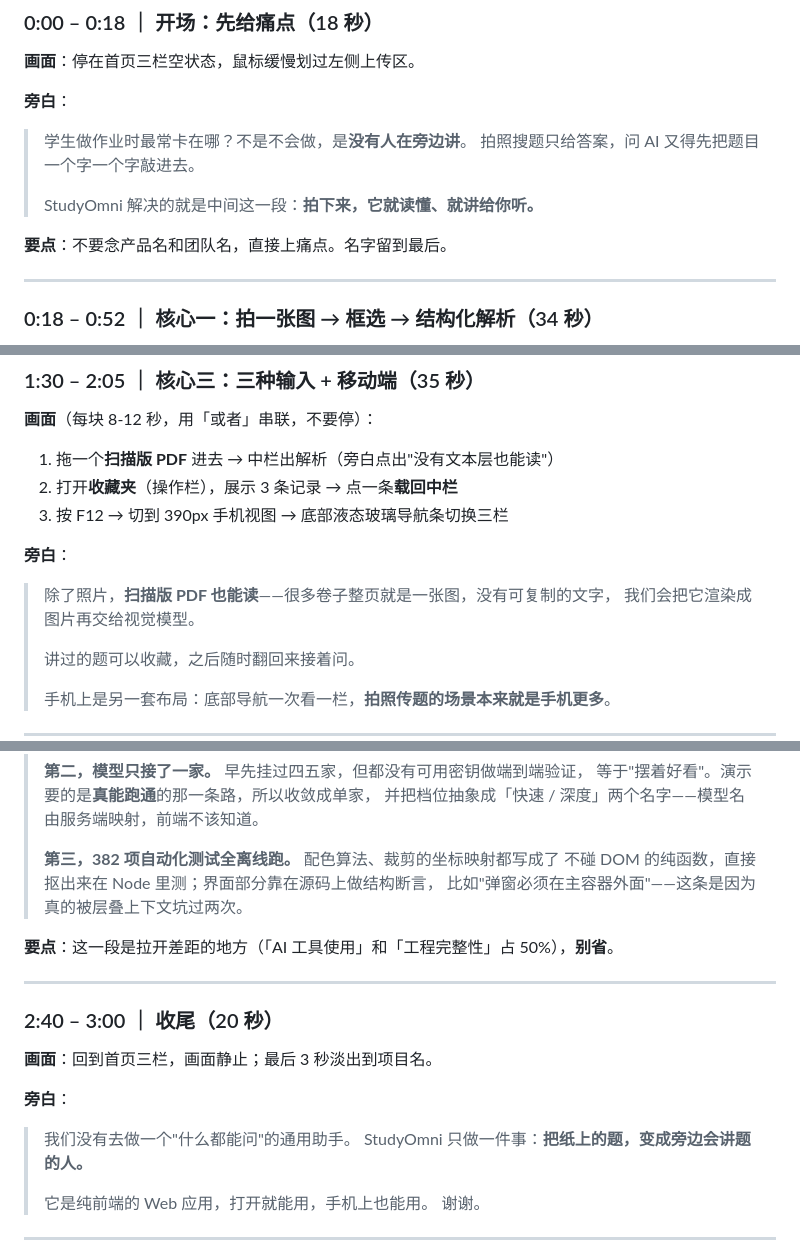
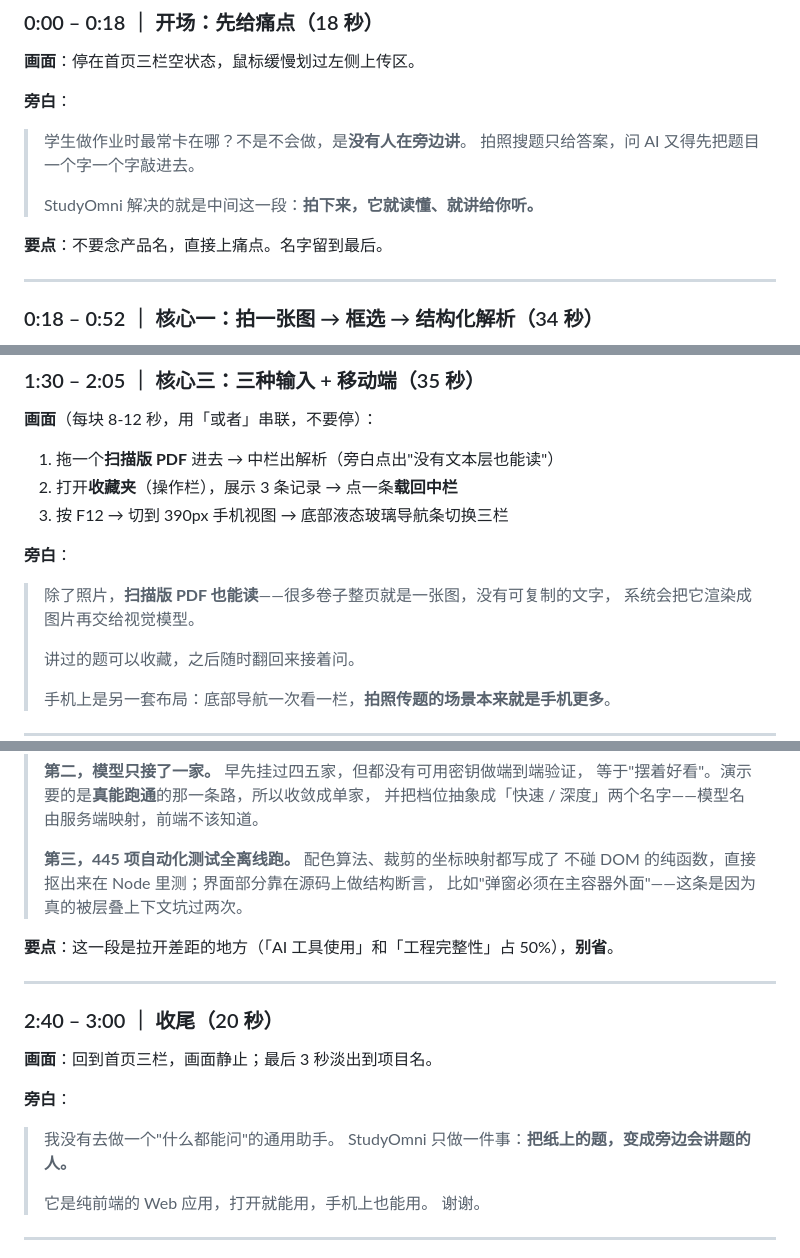
Before and after one commit to lichiahaomc/study-omni, a Markdown page: docs/视频脚本.md, 3 parts joined by grey strips. GitHub-like rendering.

Commit message:
docs: 作者信息按「独自完成」定稿,并修正过时的测试数
## 一、独自一人参赛

李嘉昊确认是**独立参赛**。原 PPT 第 11 页留了三个成员位、目录里也写着
「技术与团队」—— 那等于谎报队伍,跟赛事要求的「团队成员信息」也对不上。

改法不是简单删两栏,而是把「独自完成」讲成能力:
- 第 11 页改成**作者页**:上方一张作者卡(姓名 + 专业年级待填 + 「1 人完成」),
  下方「一个人覆盖的范围」四条 —— 产品与交互 / 前端实现 / 后端与模型接入 /
  测试与部署。没有分工表,因为每一块都是同一个人做的。
- 目录第 4 章「技术与团队」→「技术与实现」;
  结尾收束句从「我们没有去做」改成「我没有去做」(个人收尾更贴)。
- 顺手去掉几处默认团队语气的「我们」:用无主句或「我」代替。

视频脚本同步改了 3 处(去掉「团队名」、把「我们」改成无主句或「我」)。

## 二、修正过时的测试数(382 → 445)

翻文档时发现写死的数字已经过时了 —— 上一轮加了 42 + 21 条断言之后,
真实分布是 theme 188 / providers 133 / crop 55 / ratelimit 32 / subjects 37 = **445**,
但 README、STORY、DESIGN、以及 PPT 第 2 / 10 页和视频脚本旁白里都还写着 382。

第 10 页那根分布条也按新比例重算了(188 → 302px 等比缩放)。

> 视频脚本里那句是**要念出来的旁白**,数字错会被评委听见 —— 这类
> "写死在文案里的数字"最该在改动后回头扫一遍。

## 交付

- PPT 重新生成,12 页全部校验通过;12 页、6 个内嵌媒体、逐页非空
- 程序核对了「应当出现」(445 / 李嘉昊 / 1 人完成 / 技术与实现 / 我没有去做)
  与「应当消失」(382 项 / 成员二 / 成员三 / 技术与团队)各 5 项与 4 项,全部符合
- 已同步到 Documents/university/StudyOmni-作品介绍.pptx
- npm test 445 项全过

⚠️ 说明:这次是**改源文件重新生成**的,而不是走 tencent-local-office-edit。
本机 editor_sdk 的 open_file / get_pool_status 正常,但内容接口一律不可用
(pptx 报 page_index out of range [0,0),docx 报 document is not open),
上一轮也验证过。该 pptx 刚生成、用户未改动,源文件仍是权威版本。

```diff
--- a/docs/视频脚本.md
+++ b/docs/视频脚本.md
@@ -28,7 +28,7 @@
 >
 > StudyOmni 解决的就是中间这一段：**拍下来，它就读懂、就讲给你听。**
 
-**要点**：不要念产品名和团队名，直接上痛点。名字留到最后。
+**要点**：不要念产品名，直接上痛点。名字留到最后。
 
 ---
 
@@ -86,7 +86,7 @@
 
 **旁白**：
 > 除了照片，**扫描版 PDF 也能读**——很多卷子整页就是一张图，没有可复制的文字，
-> 我们会把它渲染成图片再交给视觉模型。
+> 系统会把它渲染成图片再交给视觉模型。
 >
 > 讲过的题可以收藏，之后随时翻回来接着问。
 >
@@ -109,7 +109,7 @@
 > 等于"摆着好看"。演示要的是**真能跑通**的那一条路，所以收敛成单家，
 > 并把档位抽象成「快速 / 深度」两个名字——模型名由服务端映射，前端不该知道。
 >
-> **第三，382 项自动化测试全离线跑。** 配色算法、裁剪的坐标映射都写成了
+> **第三，445 项自动化测试全离线跑。** 配色算法、裁剪的坐标映射都写成了
 > 不碰 DOM 的纯函数，直接抠出来在 Node 里测；界面部分靠在源码上做结构断言，
 > 比如"弹窗必须在主容器外面"——这条是因为真的被层叠上下文坑过两次。
 
@@ -122,7 +122,7 @@
 **画面**：回到首页三栏，画面静止；最后 3 秒淡出到项目名。
 
 **旁白**：
-> 我们没有去做一个"什么都能问"的通用助手。
+> 我没有去做一个"什么都能问"的通用助手。
 > StudyOmni 只做一件事：**把纸上的题，变成旁边会讲题的人。**
 >
 > 它是纯前端的 Web 应用，打开就能用，手机上也能用。
```
Also changed, not shown: README.md (+1 -1 lines).
